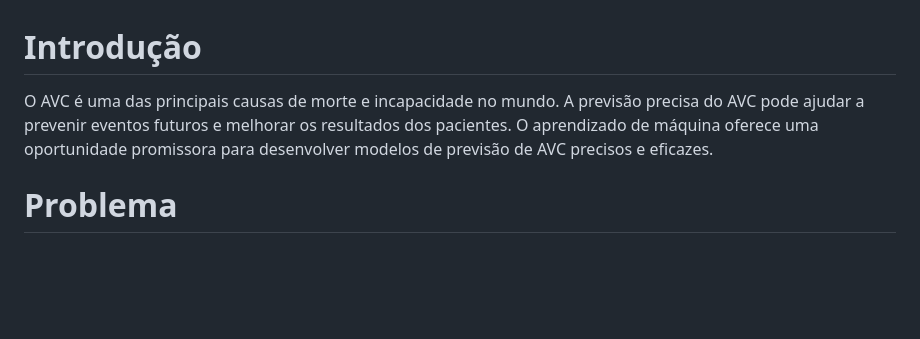
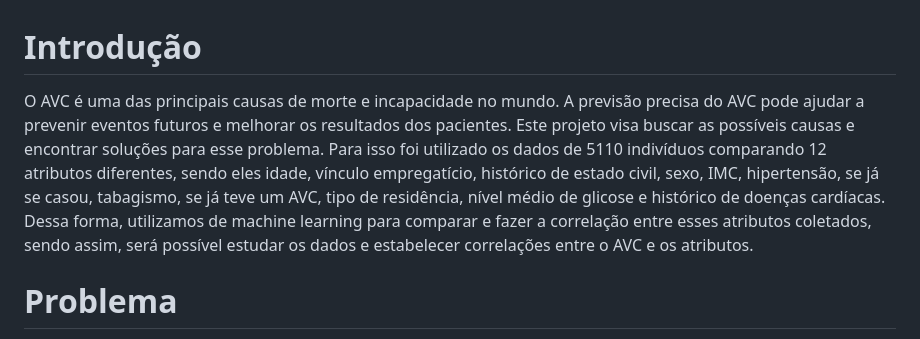
Before and after one commit to ICEI-PUC-Minas-PMV-SI/pmv-si-2024-1-pe7-t1-saude, a Markdown page: docs/contexto.md, the part around the change. GitHub-like rendering; blank space fills up the shorter version.

Commit message:
Aplicando correções na Introdução do projeto

```diff
--- a/docs/contexto.md
+++ b/docs/contexto.md
@@ -1,6 +1,6 @@
 # Introdução
 
-O AVC é uma das principais causas de morte e incapacidade no mundo. A previsão precisa do AVC pode ajudar a prevenir eventos futuros e melhorar os resultados dos pacientes. O aprendizado de máquina oferece uma oportunidade promissora para desenvolver modelos de previsão de AVC precisos e eficazes.
+O AVC é uma das principais causas de morte e incapacidade no mundo. A previsão precisa do AVC pode ajudar a prevenir eventos futuros e melhorar os resultados dos pacientes. Este projeto visa buscar as possíveis causas e encontrar soluções para esse problema. Para isso foi utilizado os dados de 5110 indivíduos comparando 12 atributos diferentes, sendo eles idade, vínculo empregatício, histórico de estado civil, sexo, IMC, hipertensão, se já se casou, tabagismo, se já teve um AVC, tipo de residência, nível médio de glicose e histórico de doenças cardíacas. Dessa forma, utilizamos de machine learning para comparar e fazer a correlação entre esses atributos coletados, sendo assim, será possível estudar os dados e estabelecer correlações entre o AVC e os atributos.
 
 # Problema
 
```
